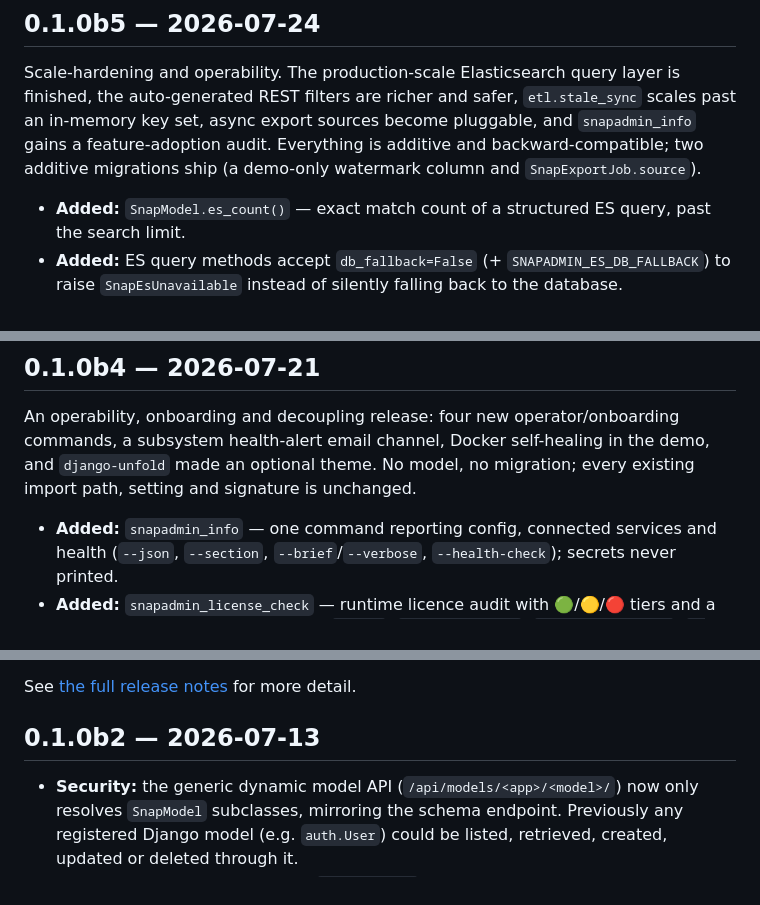
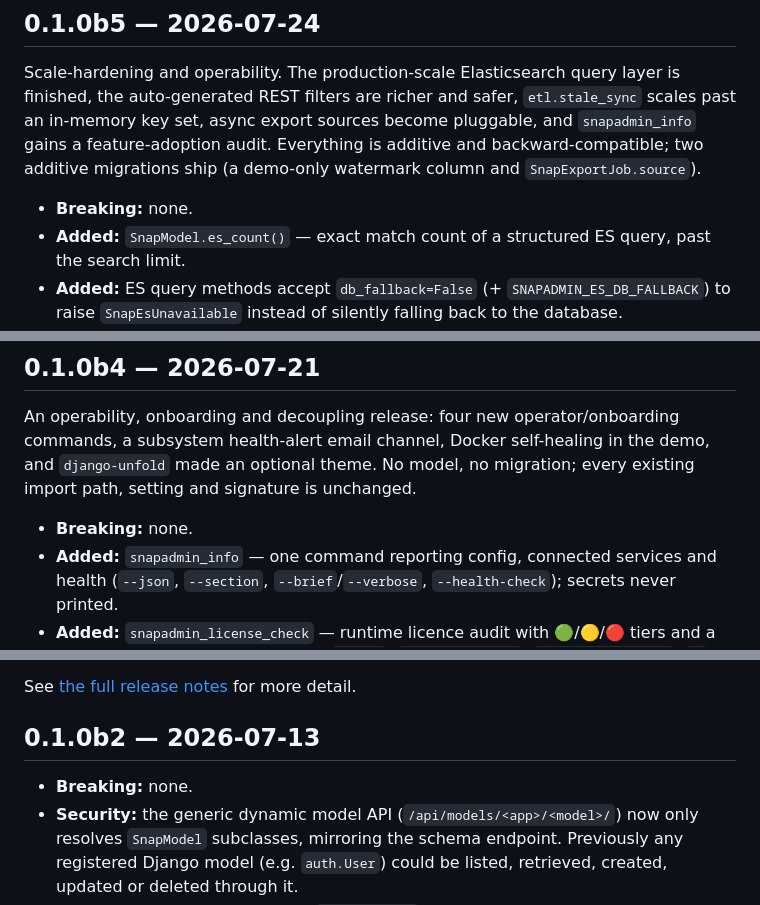
Before and after one commit to drofji/django-snapadmin, a Markdown page: CHANGELOG.md, 3 parts joined by grey strips. Rendered like a GitHub page.

```diff
--- a/CHANGELOG.md
+++ b/CHANGELOG.md
@@ -202,6 +217,7 @@ async export sources become pluggable, and `snapadmin_info` gains a feature-adop
 is additive and backward-compatible; two additive migrations ship (a demo-only watermark column and
 `SnapExportJob.source`).
 
+- **Breaking:** none.
 - **Added:** `SnapModel.es_count()` — exact match count of a structured ES query, past the search limit.
 - **Added:** ES query methods accept `db_fallback=False` (+ `SNAPADMIN_ES_DB_FALLBACK`) to raise
   `SnapEsUnavailable` instead of silently falling back to the database.
@@ -224,6 +240,7 @@ An operability, onboarding and decoupling release: four new operator/onboarding
 health-alert email channel, Docker self-healing in the demo, and `django-unfold` made an optional
 theme. No model, no migration; every existing import path, setting and signature is unchanged.
 
+- **Breaking:** none.
 - **Added:** `snapadmin_info` — one command reporting config, connected services and health
   (`--json`, `--section`, `--brief`/`--verbose`, `--health-check`); secrets never printed.
 - **Added:** `snapadmin_license_check` — runtime licence audit with 🟢/🟡/🔴 tiers and a
@@ -284,6 +304,7 @@ See [the full release notes](https://github.com/drofji/django-snapadmin/blob/mai
 
 ## 0.1.0b2 — 2026-07-13
 
+- **Breaking:** none.
 - **Security:** the generic dynamic model API (`/api/models/<app>/<model>/`) now only resolves
   `SnapModel` subclasses, mirroring the schema endpoint. Previously any registered Django model
   (e.g. `auth.User`) could be listed, retrieved, created, updated or deleted through it.
```
Also changed, not shown: other parts of CHANGELOG.md (+36 -5 lines).
